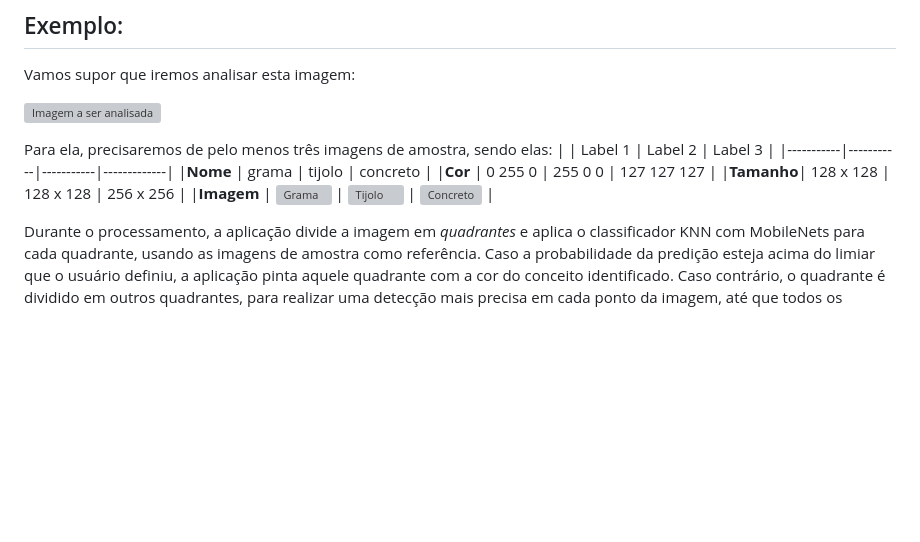
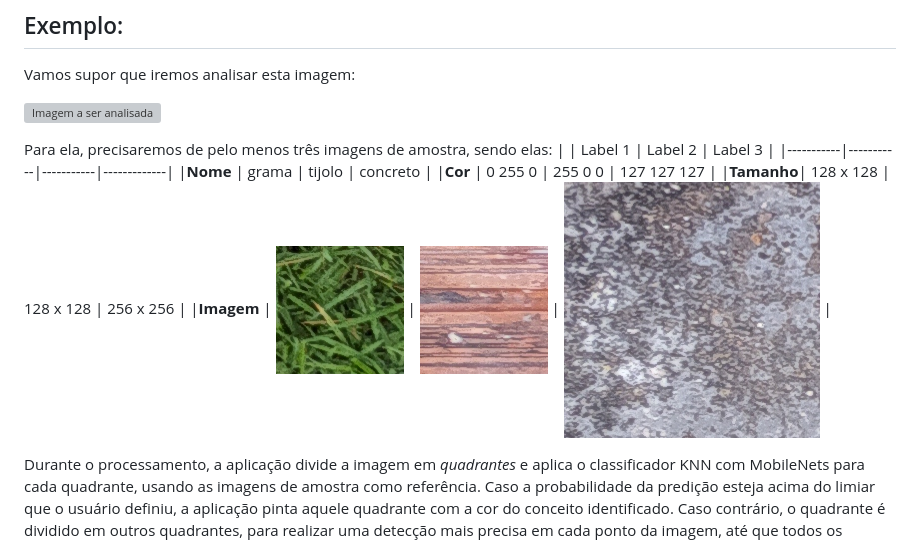
Before and after one commit to leo150250/SegmapBuilder, a Markdown page: readme.md, the part around one of its changes. GitHub-like rendering; blank space fills up the shorter version; grey boxes are pictures that could not be loaded.

Commit message:
Correção no readme.md

```diff
--- a/readme.md
+++ b/readme.md
@@ -24,7 +24,7 @@ Para ela, precisaremos de pelo menos três imagens de amostra, sendo elas:
 |**Nome**   | grama     | tijolo    | concreto    |
 |**Cor**    | 0 255 0   | 255 0 0   | 127 127 127 |
 |**Tamanho**| 128 x 128 | 128 x 128 | 256 x 256   |
-|**Imagem** | ![Grama](docs\conceitoGrama.png) | ![Tijolo](docs\conceitoTijolo.png) | ![Concreto](docs\conceitoConcreto.png) |
+|**Imagem** | ![Grama](docs/conceitoGrama.png) | ![Tijolo](docs/conceitoTijolo.png) | ![Concreto](docs/conceitoConcreto.png) |
 
 Durante o processamento, a aplicação divide a imagem em *quadrantes* e aplica o classificador KNN com MobileNets para cada quadrante, usando as imagens de amostra como referência. Caso a probabilidade da predição esteja acima do limiar que o usuário definiu, a aplicação pinta aquele quadrante com a cor do conceito identificado. Caso contrário, o quadrante é dividido em outros quadrantes, para realizar uma detecção mais precisa em cada ponto da imagem, até que todos os quadrantes sejam corretamente identificados ou contemplem o tamanho mínimo.
 
```
Also changed, not shown: other parts of readme.md (+1 -1 lines).
